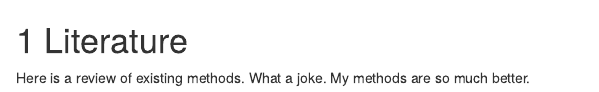
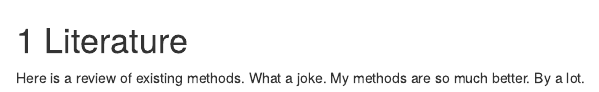
Before and after one commit to jtr13/netlifytest, an R Markdown document (02-literature.Rmd): the page in a window 1100 px wide, from its top. Rendered offline with R 4.5, knitr and Pandoc, with nearby package versions; drawn as R Markdown's standard HTML page in place of the format the file asks for.

Commit message:
Update 02-literature.Rmd

```diff
--- a/02-literature.Rmd
+++ b/02-literature.Rmd
@@ -1,6 +1,6 @@
 # Literature
 
-Here is a review of existing methods. What a joke. My methods are so much better.
+Here is a review of existing methods. What a joke. My methods are so much better. By a lot.
 
 <iframe src="https://giphy.com/embed/nxscd2YGVf6xi" width="480" height="369" frameBorder="0" class="giphy-embed" allowFullScreen></iframe><p><a href="https://giphy.com/gifs/reaction-food-simpsons-nxscd2YGVf6xi">via GIPHY</a></p>
 
```
